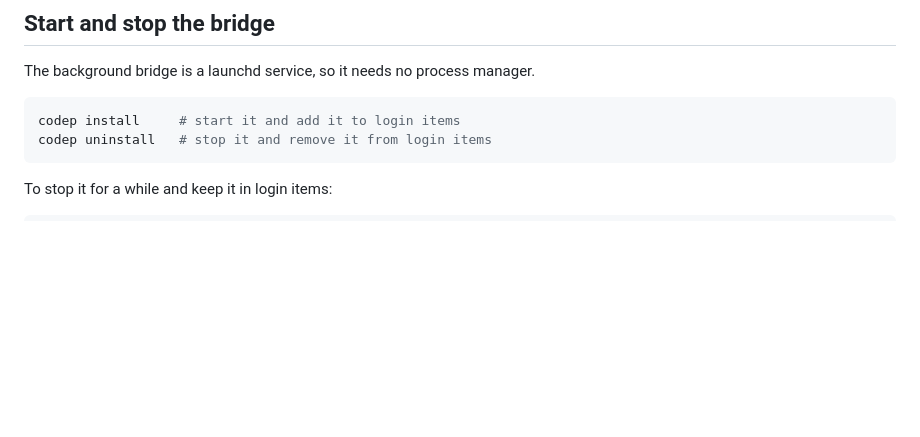
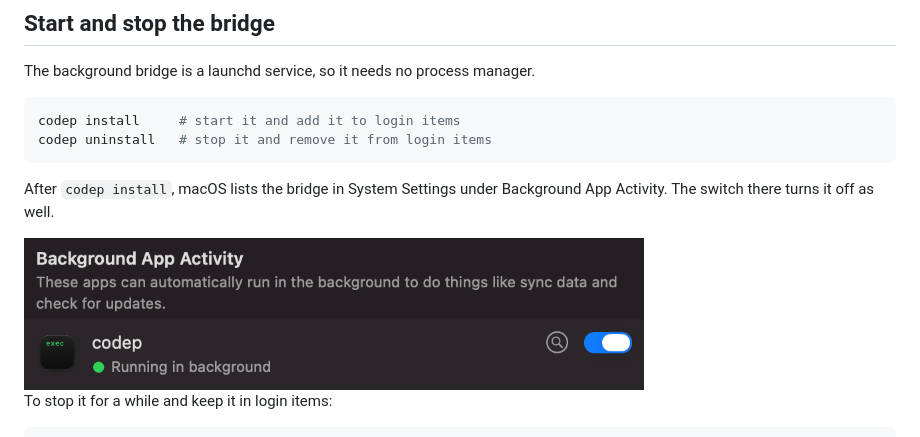
Before and after one commit to DeveloperMos/codep, a Markdown page: README.md, the part around the change. Drawn GitHub-style; pictures changed too: docs/background-service.png (added); blank space fills up the shorter version.

Commit message:
Show the background service in macOS settings in the README
Co-Authored-By: Claude Opus 5.5 <noreply@anthropic.com>

````diff
--- a/README.md
+++ b/README.md
@@ -89,6 +89,10 @@ The background bridge is a launchd service, so it needs no process manager.
 codep install     # start it and add it to login items
 codep uninstall   # stop it and remove it from login items
 ```
+
+After `codep install`, macOS lists the bridge in System Settings under Background App Activity. The switch there turns it off as well.
+
+<img src="docs/background-service.png" width="620" alt="macOS System Settings, Background App Activity: codep, running in background">
 
 To stop it for a while and keep it in login items:
 
````
